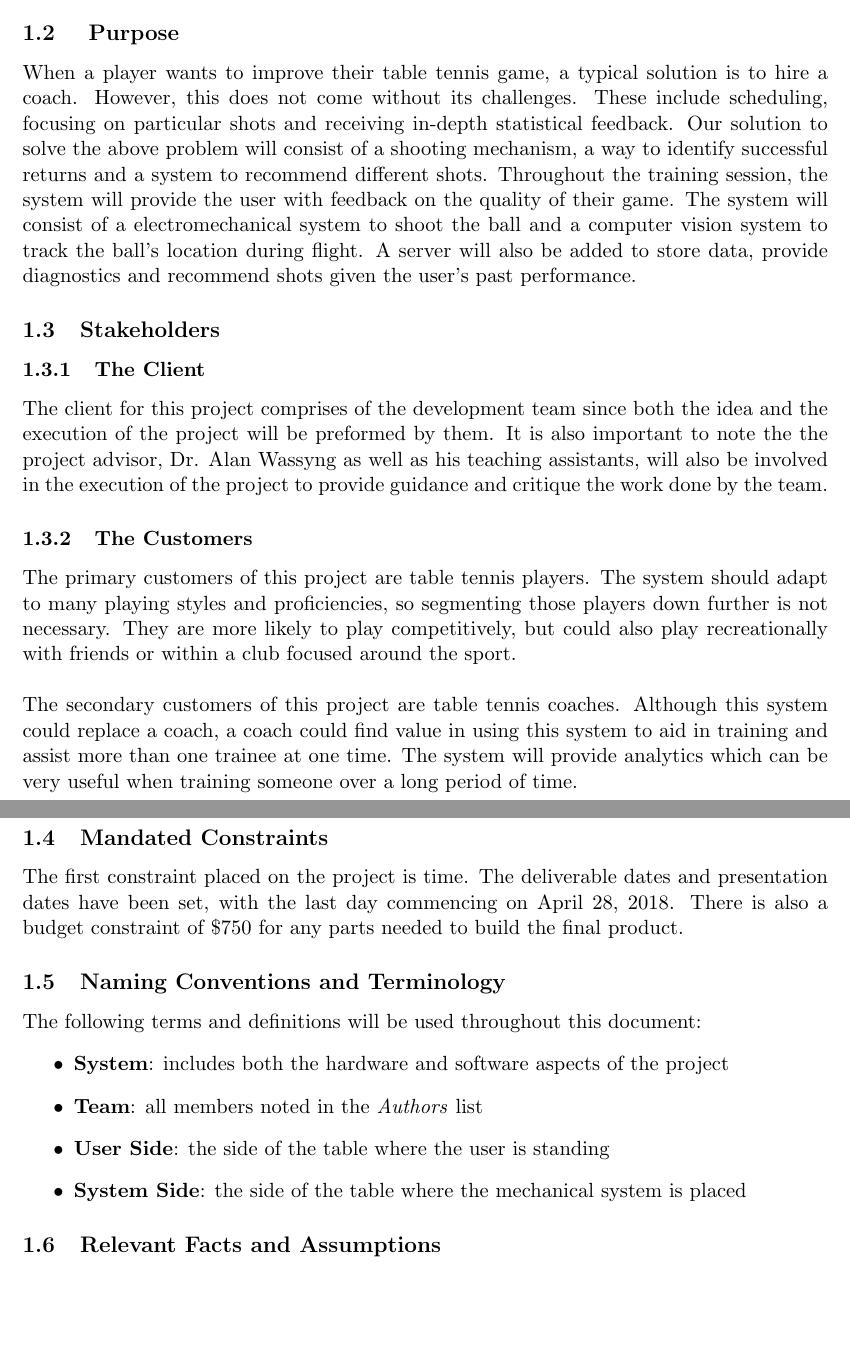
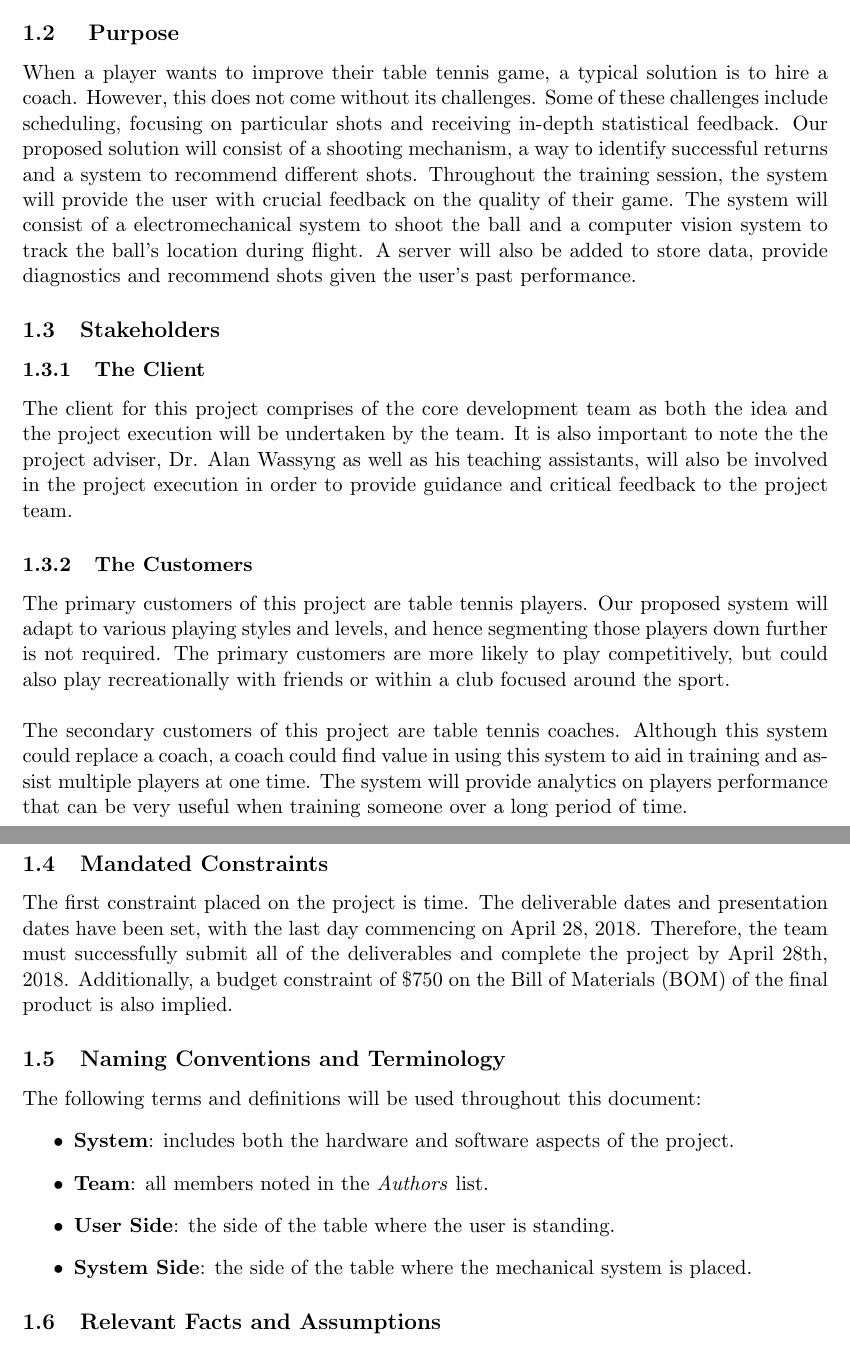
Before and after one commit to ChristopherMcDonald/SoftwareTronCapstone, a LaTeX document (documentation/Requirements/Requirements.tex): two parts of pages 4 and 5 of 7, joined at a grey line, cut so that both start at the same text, the shorter picture padded with empty space. Compiled offline with pdfLaTeX.

Commit message:
Initial Commit

```diff
--- a/documentation/Requirements/Requirements.tex
+++ b/documentation/Requirements/Requirements.tex
@@ -87,28 +87,28 @@ The SmartServe team envisions to provide Table Tennis enthusiasts with an eﬀec
 \subsection{ Purpose}
 % should include problem, lack of current solutions and ideal solution
-When a player wants to improve their table tennis game, a typical solution is to hire a coach. However, this does not come without its challenges. These include scheduling, focusing on particular shots and receiving in-depth statistical feedback. Our solution to solve the above problem will consist of a shooting mechanism, a way to identify successful returns and a system to recommend different shots. Throughout the training session, the system will provide the user with feedback on the quality of their game. The system will consist of a electromechanical system to shoot the ball and a computer vision system to track the ball's location during flight. A server will also be added to store data, provide diagnostics and recommend shots given the user's past performance.
+When a player wants to improve their table tennis game, a typical solution is to hire a coach. However, this does not come without its challenges. Some of these challenges include scheduling, focusing on particular shots and receiving in-depth statistical feedback. Our proposed solution will consist of a shooting mechanism, a way to identify successful returns and a system to recommend different shots. Throughout the training session, the system will provide the user with crucial feedback on the quality of their game. The system will consist of a electromechanical system to shoot the ball and a computer vision system to track the ball's location during flight. A server will also be added to store data, provide diagnostics and recommend shots given the user's past performance.
 \subsection{Stakeholders}
 % include who ever will lose something if the project fails, dev team / project advisors, any sponsors we get (hatch / forge / thode makerspace)
 \subsubsection{The Client}
 % may omit, as we are the client
-The client for this project comprises of the development team since both the idea and the execution of the project will be preformed by them. It is also important to note the the project advisor, Dr. Alan Wassyng as well as his teaching assistants, will also be involved in the execution of the project to provide guidance and critique the work done by the team.
+The client for this project comprises of the core development team as both the idea and the project execution will be undertaken by the team. It is also important to note the the project adviser, Dr. Alan Wassyng as well as his teaching assistants, will also be involved in the project execution in order to provide guidance and critical feedback to the project team.
 \subsubsection{The Customers}
 % players or coaches
-The primary customers of this project are table tennis players. The system should adapt to many playing styles and proficiencies, so segmenting those players down further is not necessary. They are more likely to play competitively, but could also play recreationally with friends or within a club focused around the sport. \\\\
-The secondary customers of this project are table tennis coaches. Although this system could replace a coach, a coach could find value in using this system to aid in training and assist more than one trainee at one time. The system will provide analytics which can be very useful when training someone over a long period of time.
+The primary customers of this project are table tennis players. Our proposed system will adapt to various playing styles and levels, and hence segmenting those players down further is not required. The primary customers are more likely to play competitively, but could also play recreationally with friends or within a club focused around the sport. \\\\
+The secondary customers of this project are table tennis coaches. Although this system could replace a coach, a coach could find value in using this system to aid in training and assist multiple players at one time. The system will provide analytics on players performance that can be very useful when training someone over a long period of time.
 % omitted > \subsubsection{Other Stakeholders}
 \subsection{Mandated Constraints}
 % anything which constrains our solutions from external parties
-The first constraint placed on the project is time. The deliverable dates and presentation dates have been set, with the last day commencing on April 28, 2018. There is also a budget constraint of \$750 for any parts needed to build the final product.
+The first constraint placed on the project is time. The deliverable dates and presentation dates have been set, with the last day commencing on April 28, 2018. Therefore, the team must successfully submit all of the deliverables and complete the project by April 28th, 2018. Additionally, a budget constraint of \$750 on the Bill of Materials (BOM) of the final product is also implied.
 % TODO add more
 \subsection{Naming Conventions and Terminology}
 % how we plan to name things
 The following terms and definitions will be used throughout this document:
 \begin{itemize}
-\item \textbf{System}: includes both the hardware and software aspects of the project
-\item \textbf{Team}: all members noted in the \textit{Authors} list
-\item \textbf{User Side}: the side of the table where the user is standing
-\item \textbf{System Side}: the side of the table where the mechanical system is placed
+\item \textbf{System}: includes both the hardware and software aspects of the project.
+\item \textbf{Team}: all members noted in the \textit{Authors} list.
+\item \textbf{User Side}: the side of the table where the user is standing.
+\item \textbf{System Side}: the side of the table where the mechanical system is placed.
 \end{itemize}
 \subsection{Relevant Facts and Assumptions}
 The regulation table size, as stated by the International Table Tennis Federation (ITTF), is as follows: 2.74m long, 1.525m wide and 0.76m off the ground. The table must be a uniformly dark colour with a 2cm-thick white line along the edge of the table, as well one running parallel to the 2.74m side in the middle of the table. The net in the middle of the table must be 15.25cm high. A 3D representation can be found in Figure \ref{fig:table-tennis-dim}.
```
Also changed, not shown: documentation/Requirements/Requirements.tex (2 more changed lines).
